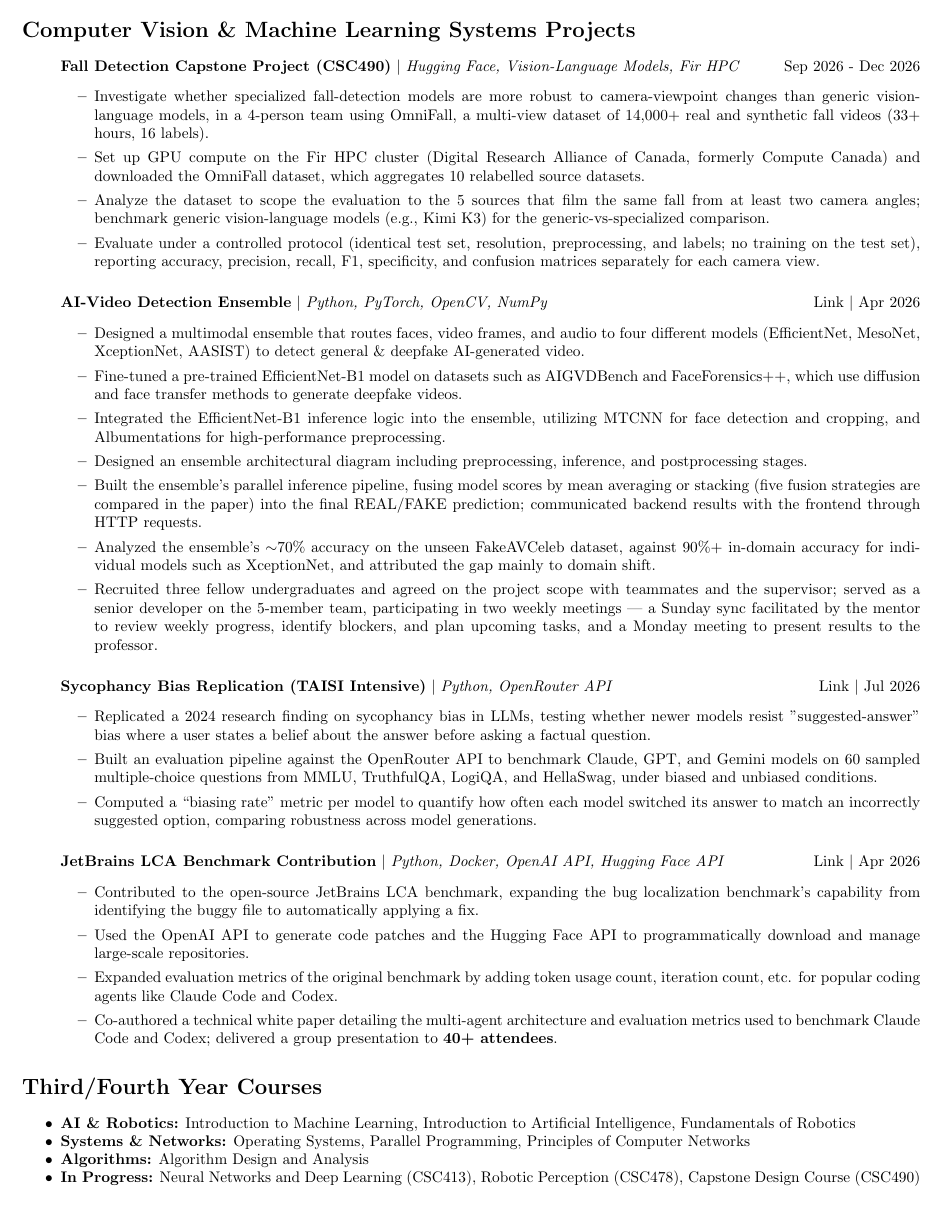
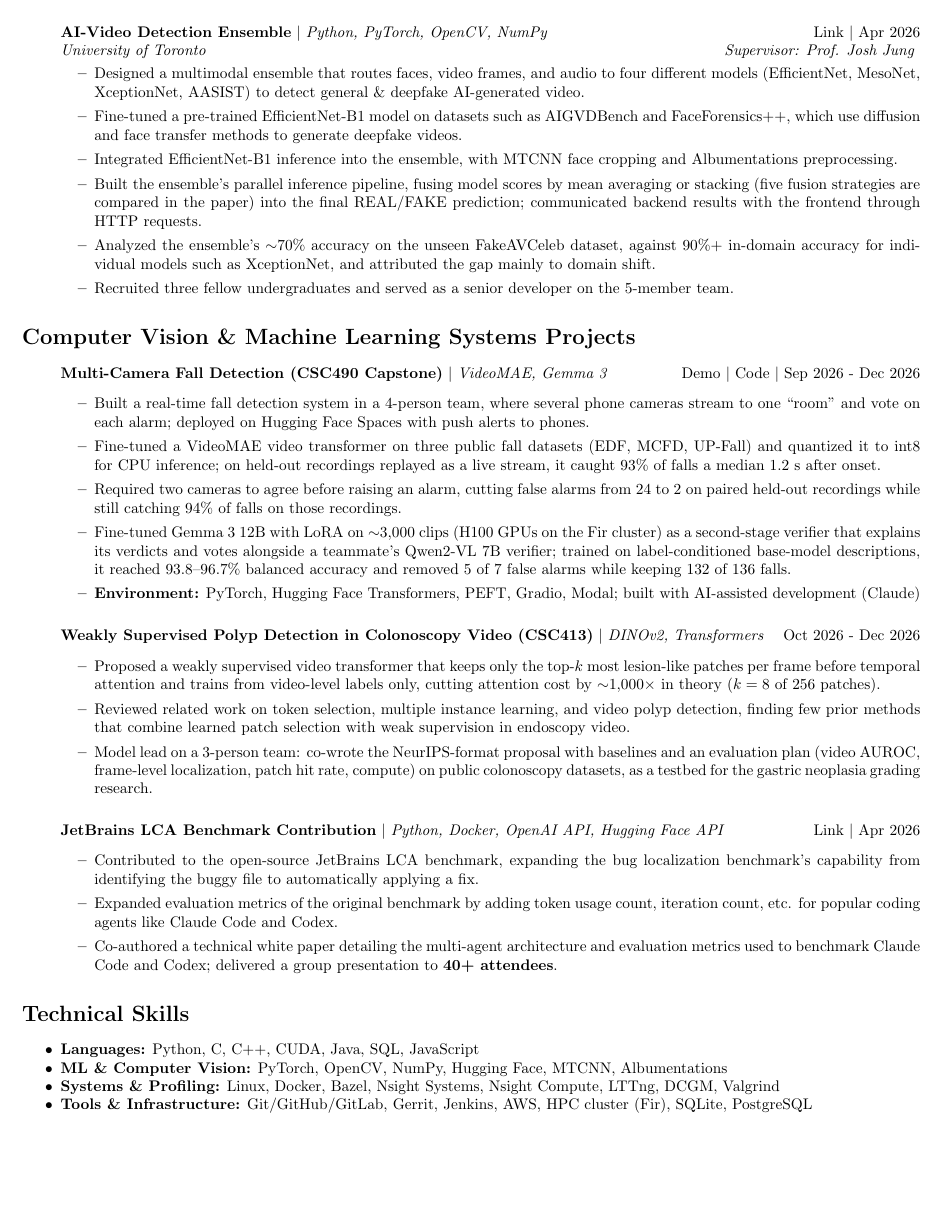
Before and after one commit to wuhungmao/academic-work, a LaTeX document (main.tex): page 2 of 2. Compiled offline with pdfLaTeX.

Commit message:
Update main.tex to the November 2026 resume
Download CV is built from this file, so it now matches the resume the
site content was updated from in #4.

Co-Authored-By: Claude Opus 5.5 <noreply@anthropic.com>
Claude-Session: https://claude.ai/code/session_01CG9Nghi3U6J6hqSUGpG6AP

```diff
--- a/main.tex
+++ b/main.tex
@@ -91,4 +70,3 @@
       \item Wrote multi-threaded unit tests in CUDA to test a real-time system under a strict timing constraint ($\sim$ 35 \textmu s).
       \item Wrote an SQLite script that drew histograms based on data collected from LTTng traces for channel quality analysis.
-      \item \textbf{Environment:} Docker, Wireshark, Gerrit, Gitlab, Jenkins, Jfrog, Sqlite3, AWS(EC2)
     \end{itemize}
@@ -95,3 +101,13 @@
+  \item[] \textbf{AI-Video Detection Ensemble} $\mid$ \textit{Python, PyTorch, OpenCV, NumPy} \hfill \href{https://github.com/gdgutm/AI-Video-Detection}{Link} $\mid$ Apr 2026 \\
+  \textit{University of Toronto} \hfill \textit{Supervisor: Prof. Josh Jung}
+  \vspace{-5px}
+  \begin{itemize}
+    \item Designed a multimodal ensemble that routes faces, video frames, and audio to four different models (EfficientNet, MesoNet, XceptionNet, AASIST) to detect general \& deepfake AI-generated video.
+    \item Fine-tuned a pre-trained EfficientNet-B1 model on datasets such as AIGVDBench and FaceForensics++, which use diffusion and face transfer methods to generate deepfake videos.
+    \item Integrated EfficientNet-B1 inference into the ensemble, with MTCNN face cropping and Albumentations preprocessing.
+    \item Built the ensemble's parallel inference pipeline, fusing model scores by mean averaging or stacking (five fusion strategies are compared in the paper) into the final REAL/FAKE prediction; communicated backend results with the frontend through HTTP requests.
+    \item Analyzed the ensemble's ${\sim}70\%$ accuracy on the unseen FakeAVCeleb dataset, against 90\%+ in-domain accuracy for individual models such as XceptionNet, and attributed the gap mainly to domain shift.
+    \item Recruited three fellow undergraduates and served as a senior developer on the 5-member team.
   \end{itemize}
 \end{itemize}
 
@@ -99,54 +115,42 @@
 \section*{Computer Vision \& Machine Learning Systems Projects}
 \begin{itemize}
 
-\item[] \textbf{Fall Detection Capstone Project (CSC490)} $\mid$ \textit{Hugging Face, Vision-Language Models, Fir HPC} \hfill Sep 2026 - Dec 2026
+\item[] \textbf{Multi-Camera Fall Detection (CSC490 Capstone)} $\mid$ \textit{VideoMAE, Gemma 3} \hfill \href{https://youtu.be/GD_KssecW6U}{Demo} $\mid$ \href{https://github.com/soloadio/CSC490-Fall-Detection-Capstone-Project}{Code} $\mid$ Sep 2026 - Dec 2026
   \begin{itemize}
-    \item Investigate whether specialized fall-detection models are more robust to camera-viewpoint changes than generic vision-language models, in a 4-person team using OmniFall, a multi-view dataset of 14,000+ real and synthetic fall videos (33+ hours, 16 labels).
-    \item Set up GPU compute on the Fir HPC cluster (Digital Research Alliance of Canada, formerly Compute Canada) and downloaded the OmniFall dataset, which aggregates 10 relabelled source datasets.
-    \item Analyze the dataset to scope the evaluation to the 5 sources that film the same fall from at least two camera angles; benchmark generic vision-language models (e.g., Kimi K3) for the generic-vs-specialized comparison.
-    \item Evaluate under a controlled protocol (identical test set, resolution, preprocessing, and labels; no training on the test set), reporting accuracy, precision, recall, F1, specificity, and confusion matrices separately for each camera view.
+    \item Built a real-time fall detection system in a 4-person team, where several phone cameras stream to one ``room'' and vote on each alarm; deployed on Hugging Face Spaces with push alerts to phones.
+    \item Fine-tuned a VideoMAE video transformer on three public fall datasets (EDF, MCFD, UP-Fall) and quantized it to int8 for CPU inference; on held-out recordings replayed as a live stream, it caught 93\% of falls a median 1.2 s after onset.
+    \item Required two cameras to agree before raising an alarm, cutting false alarms from 24 to 2 on paired held-out recordings while still catching 94\% of falls on those recordings.
+    \item Fine-tuned Gemma 3 12B with LoRA on ${\sim}$3,000 clips (H100 GPUs on the Fir cluster) as a second-stage verifier that explains its verdicts and votes alongside a teammate's Qwen2-VL 7B verifier; trained on label-conditioned base-model descriptions, it reached 93.8--96.7\% balanced accuracy and removed 5 of 7 false alarms while keeping 132 of 136 falls.
+    \item \textbf{Environment:} PyTorch, Hugging Face Transformers, PEFT, Gradio, Modal; built with AI-assisted development (Claude)
   \end{itemize}
   \vspace{3px}
 
-\item[] \textbf{AI-Video Detection Ensemble} $\mid$ \textit{Python, PyTorch, OpenCV, NumPy} \hfill \href{https://github.com/gdgutm/AI-Video-Detection}{Link} $\mid$ Apr 2026
+\item[] \textbf{Weakly Supervised Polyp Detection in Colonoscopy Video (CSC413)} $\mid$ \textit{DINOv2, Transformers} \hfill Oct 2026 - Dec 2026
   \begin{itemize}
-    \item Designed a multimodal ensemble that routes faces, video frames, and audio to four different models (EfficientNet, MesoNet, XceptionNet, AASIST) to detect general \& deepfake AI-generated video.
-    \item Fine-tuned a pre-trained EfficientNet-B1 model on datasets such as AIGVDBench and FaceForensics++, which use diffusion and face transfer methods to generate deepfake videos.
-    \item Integrated the EfficientNet-B1 inference logic into the ensemble, utilizing MTCNN for face detection and cropping, and Albumentations for high-performance preprocessing.
-    \item Designed an ensemble architectural diagram including preprocessing, inference, and postprocessing stages.
-    \item Built the ensemble's parallel inference pipeline, fusing model scores by mean averaging or stacking (five fusion strategies are compared in the paper) into the final REAL/FAKE prediction; communicated backend results with the frontend through HTTP requests.
-    \item Analyzed the ensemble's ${\sim}70\%$ accuracy on the unseen FakeAVCeleb dataset, against 90\%+ in-domain accuracy for individual models such as XceptionNet, and attributed the gap mainly to domain shift.
-    \item Recruited three fellow undergraduates and agreed on the project scope with teammates and the supervisor; served as a senior developer on the 5-member team, participating in two weekly meetings --- a Sunday sync facilitated by the mentor to review weekly progress, identify blockers, and plan upcoming tasks, and a Monday meeting to present results to the professor.
+    \item Proposed a weakly supervised video transformer that keeps only the top-$k$ most lesion-like patches per frame before temporal attention and trains from video-level labels only, cutting attention cost by ${\sim}1{,}000\times$ in theory ($k=8$ of 256 patches).
+    \item Reviewed related work on token selection, multiple instance learning, and video polyp detection, finding few prior methods that combine learned patch selection with weak supervision in endoscopy video.
+    \item Model lead on a 3-person team: co-wrote the NeurIPS-format proposal with baselines and an evaluation plan (video AUROC, frame-level localization, patch hit rate, compute) on public colonoscopy datasets, as a testbed for the gastric neoplasia grading research.
   \end{itemize}
   \vspace{3px}
 
-  \item[] \textbf{Sycophancy Bias Replication (TAISI Intensive)} $\mid$ \textit{Python, OpenRouter API} \hfill \href{https://github.com/wuhungmao/TAISI-Intensive/tree/main/sycophancy_bct_replication}{Link} $\mid$ Jul 2026
-  \begin{itemize}
-    \item Replicated a 2024 research finding on sycophancy bias in LLMs, testing whether newer models resist "suggested-answer" bias where a user states a belief about the answer before asking a factual question.
-    \item Built an evaluation pipeline against the OpenRouter API to benchmark Claude, GPT, and Gemini models on 60 sampled multiple-choice questions from MMLU, TruthfulQA, LogiQA, and HellaSwag, under biased and unbiased conditions.
-    \item Computed a ``biasing rate'' metric per model to quantify how often each model switched its answer to match an incorrectly suggested option, comparing robustness across model generations.
-  \end{itemize}
-  \vspace{3px}
-
-  \item[] \textbf{JetBrains LCA Benchmark Contribution} $\mid$ \textit{Python, Docker, OpenAI API, Hugging Face API} \hfill \href{https://github.com/CSC392-CSC492-Building-AI-ML-systems/JetBrains-LCA-Winter2026}{Link} $\mid$ Apr 2026
+\item[] \textbf{JetBrains LCA Benchmark Contribution} $\mid$ \textit{Python, Docker, OpenAI API, Hugging Face API} \hfill \href{https://github.com/CSC392-CSC492-Building-AI-ML-systems/JetBrains-LCA-Winter2026}{Link} $\mid$ Apr 2026
   \begin{itemize}
     \item Contributed to the open-source JetBrains LCA benchmark, expanding the bug localization benchmark's capability from identifying the buggy file to automatically applying a fix.
-    \item Used the OpenAI API to generate code patches and the Hugging Face API to programmatically download and manage large-scale repositories.
     \item Expanded evaluation metrics of the original benchmark by adding token usage count, iteration count, etc. for popular coding agents like Claude Code and Codex.
     \item Co-authored a technical white paper detailing the multi-agent architecture and evaluation metrics used to benchmark Claude Code and Codex; delivered a group presentation to \textbf{40+ attendees}.
   \end{itemize}
 
 \end{itemize}
 
-\section*{Third/Fourth Year Courses}
+\section*{Technical Skills}
 \begin{itemize}
-    \item \textbf{AI \& Robotics:} Introduction to Machine Learning, Introduction to Artificial Intelligence, Fundamentals of Robotics
+    \item \textbf{Languages:} Python, C, C++, CUDA, Java, SQL, JavaScript
     \vspace{-8px}
-    \item \textbf{Systems \& Networks:} Operating Systems, Parallel Programming, Principles of Computer Networks
+    \item \textbf{ML \& Computer Vision:} PyTorch, OpenCV, NumPy, Hugging Face, MTCNN, Albumentations
     \vspace{-8px}
-    \item \textbf{Algorithms:} Algorithm Design and Analysis
+    \item \textbf{Systems \& Profiling:} Linux, Docker, Bazel, Nsight Systems, Nsight Compute, LTTng, DCGM, Valgrind
     \vspace{-8px}
-    \item \textbf{In Progress:} Neural Networks and Deep Learning (CSC413), Robotic Perception (CSC478), Capstone Design Course (CSC490)
+    \item \textbf{Tools \& Infrastructure:} Git/GitHub/GitLab, Gerrit, Jenkins, AWS, HPC cluster (Fir), SQLite, PostgreSQL
 \end{itemize}
 
 \end{document}
```
Also changed, not shown: main.tex (63 more changed lines).
